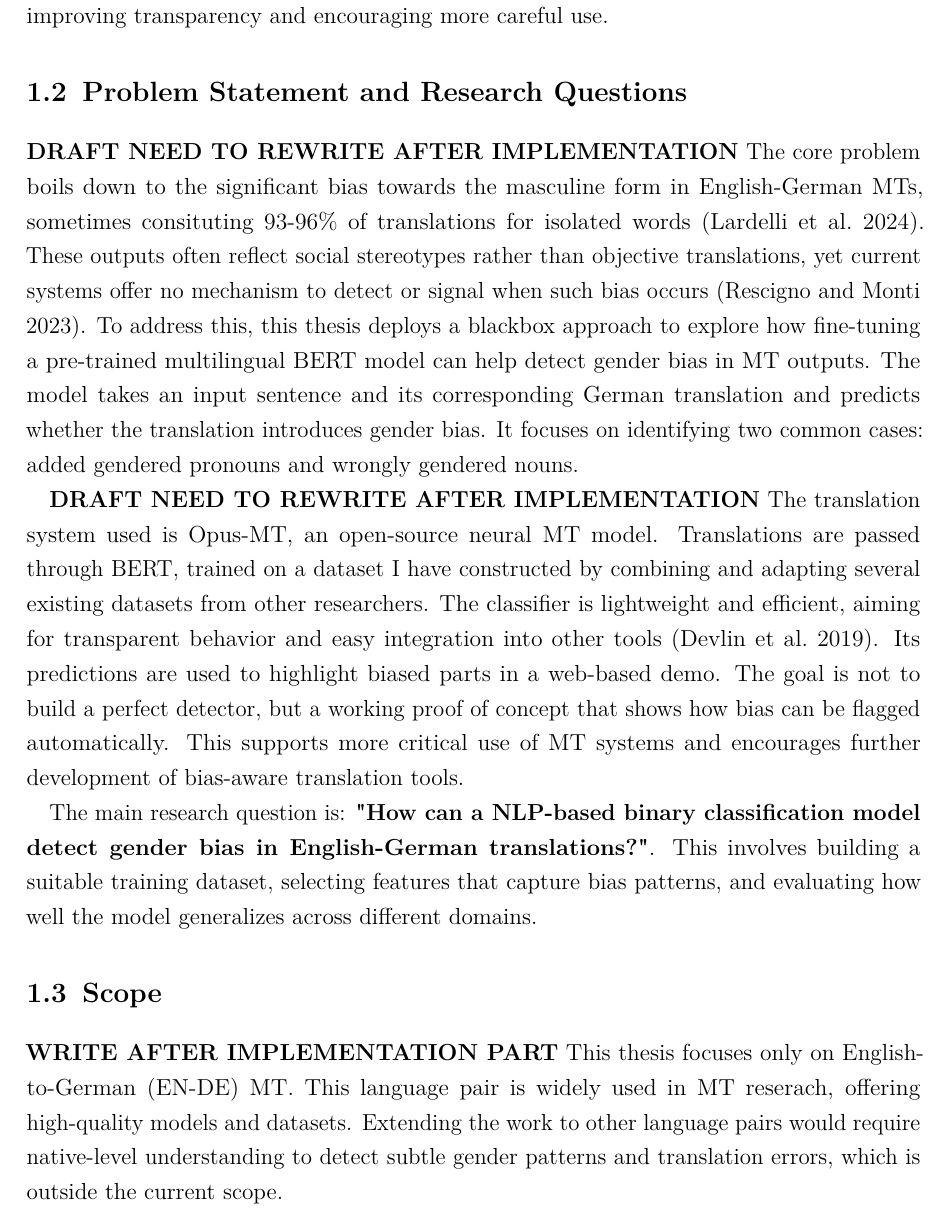
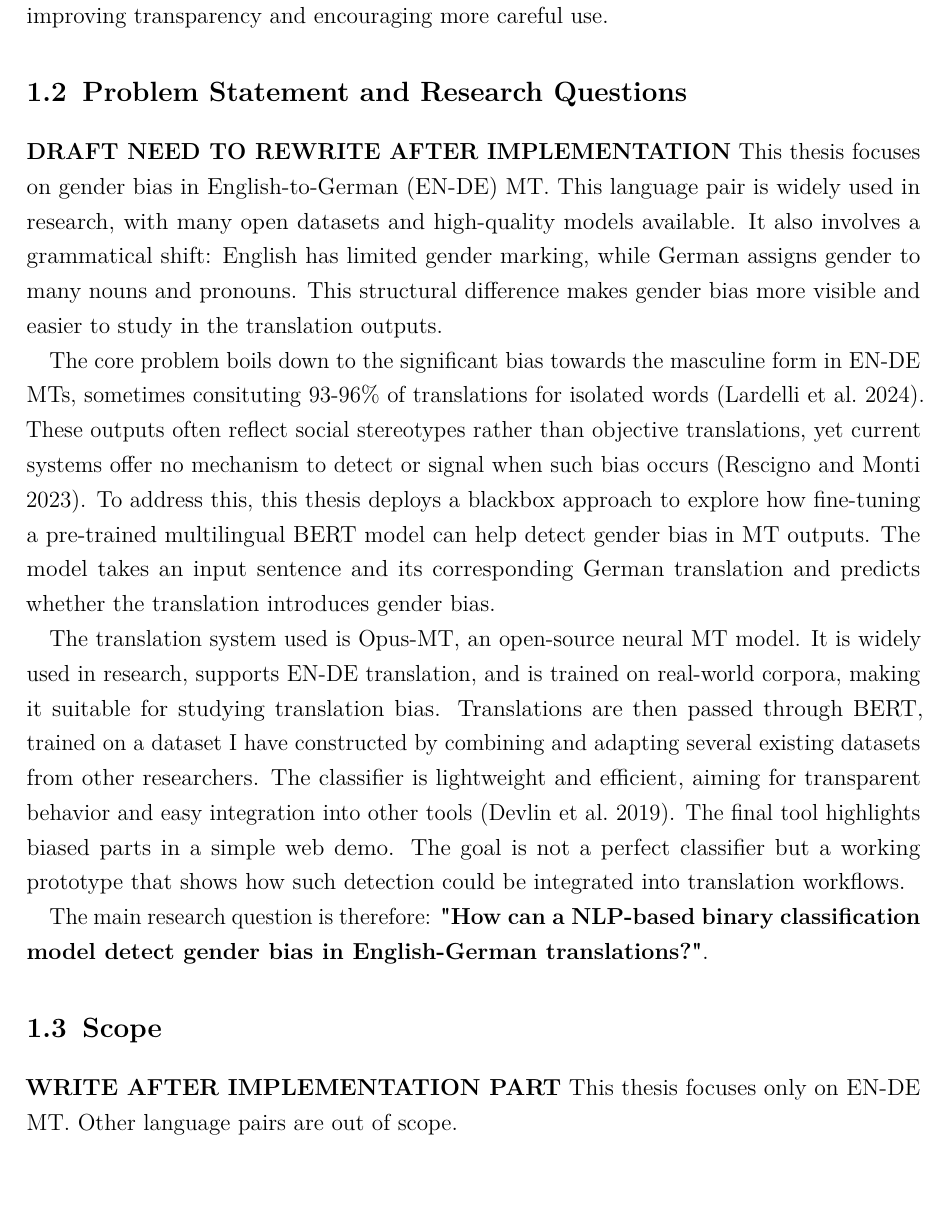
Before and after one commit to phmkhali/bias-detector-en-de, a LaTeX thesis (thesis/main.tex, which reads thesis/Chapters/introduction.tex): part of page 10 of 33, cut so that both start at the same text. Compiled offline with pdfLaTeX.

Commit message:
1.2 explain why EN-DE, explain why opus and shorten

```diff
--- a/thesis/Chapters/introduction.tex
+++ b/thesis/Chapters/introduction.tex
@@ -25,18 +25,18 @@ Other domains, like facial recognition, have already seen progress in active bia
 
 \section{Problem Statement and Research Questions}
 \textbf{DRAFT NEED TO REWRITE AFTER IMPLEMENTATION}
-The core problem boils down to the significant bias towards the masculine form in English-German MTs, sometimes consituting 93-96\% of translations for isolated words \citep{lardelliBuildingBridgesDataset2024}. These outputs often reflect social stereotypes rather than objective translations, yet current systems offer no mechanism to detect or signal when such bias occurs \citep{rescignoGenderBiasMachine2023}. To address this, this thesis deploys a blackbox approach to explore how fine-tuning a pre-trained multilingual BERT model can help detect gender bias in MT outputs. The model takes an input sentence and its corresponding German translation and predicts whether the translation introduces gender bias. It focuses on identifying two common cases: added gendered pronouns and wrongly gendered nouns.
+This thesis focuses on gender bias in English-to-German (EN-DE) MT. This language pair is widely used in research, with many open datasets and high-quality models available. It also involves a grammatical shift: English has limited gender marking, while German assigns gender to many nouns and pronouns. This structural difference makes gender bias more visible and easier to study in the translation outputs.
 
-\textbf{DRAFT NEED TO REWRITE AFTER IMPLEMENTATION}
-The translation system used is \href{https://github.com/Helsinki-NLP/Opus-MT?tab=readme-ov-file}{Opus-MT}, an open-source neural MT model. %mention which bert i will use%
-Translations are passed through BERT, trained on a dataset I have constructed by combining and adapting several existing datasets from other researchers. The classifier is lightweight and efficient, aiming for transparent behavior and easy integration into other tools \citep{devlinBERTPretrainingDeep2019}. Its predictions are used to highlight biased parts in a web-based demo. The goal is not to build a perfect detector, but a working proof of concept that shows how bias can be flagged automatically. This supports more critical use of MT systems and encourages further development of bias-aware translation tools.
+The core problem boils down to the significant bias towards the masculine form in EN-DE MTs, sometimes consituting 93-96\% of translations for isolated words \citep{lardelliBuildingBridgesDataset2024}. These outputs often reflect social stereotypes rather than objective translations, yet current systems offer no mechanism to detect or signal when such bias occurs \citep{rescignoGenderBiasMachine2023}. To address this, this thesis deploys a blackbox approach to explore how fine-tuning a pre-trained multilingual BERT model can help detect gender bias in MT outputs. The model takes an input sentence and its corresponding German translation and predicts whether the translation introduces gender bias.
 
-The main research question is: \textbf{"How can a NLP-based binary classification model detect gender bias in English-German translations?"}. This involves building a suitable training dataset, selecting features that capture bias patterns, and evaluating how well the model generalizes across different domains.
+The translation system used is \href{https://github.com/Helsinki-NLP/Opus-MT?tab=readme-ov-file}{Opus-MT}, an open-source neural MT model. It is widely used in research, supports EN-DE translation, and is trained on real-world corpora, making it suitable for studying translation bias. Translations are then passed through BERT, trained on a dataset I have constructed by combining and adapting several existing datasets from other researchers. The classifier is lightweight and efficient, aiming for transparent behavior and easy integration into other tools \citep{devlinBERTPretrainingDeep2019}. The final tool highlights biased parts in a simple web demo. The goal is not a perfect classifier but a working prototype that shows how such detection could be integrated into translation workflows.
+
+The main research question is therefore: \textbf{"How can a NLP-based binary classification model detect gender bias in English-German translations?"}.
 
 \section{Scope}
 
 \textbf{WRITE AFTER IMPLEMENTATION PART}
-This thesis focuses only on English-to-German (EN-DE) MT. This language pair is widely used in MT reserach, offering high-quality models and datasets. Extending the work to other language pairs would require native-level understanding to detect subtle gender patterns and translation errors, which is outside the current scope.
+This thesis focuses only on EN-DE MT. Other language pairs are out of scope.
 
 \section{Limitations}
 \textbf{WRITE AFTER IMPLEMENTATION PART}
```
Also changed, not shown: thesis/main.pdf.
